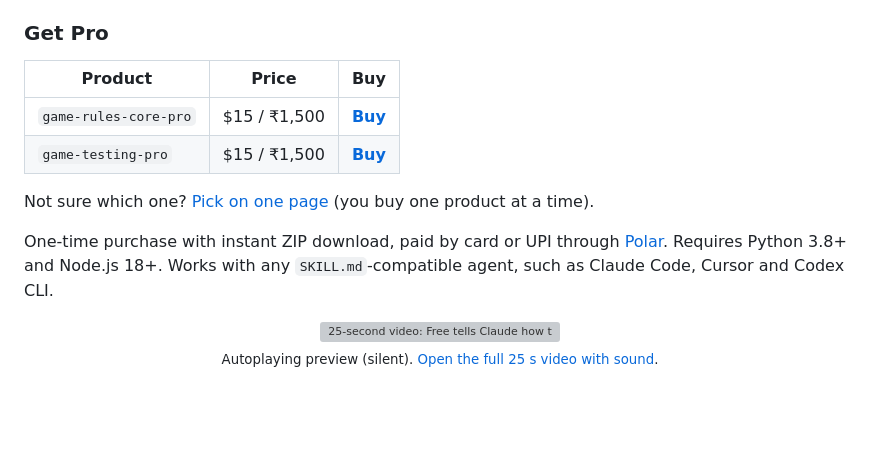
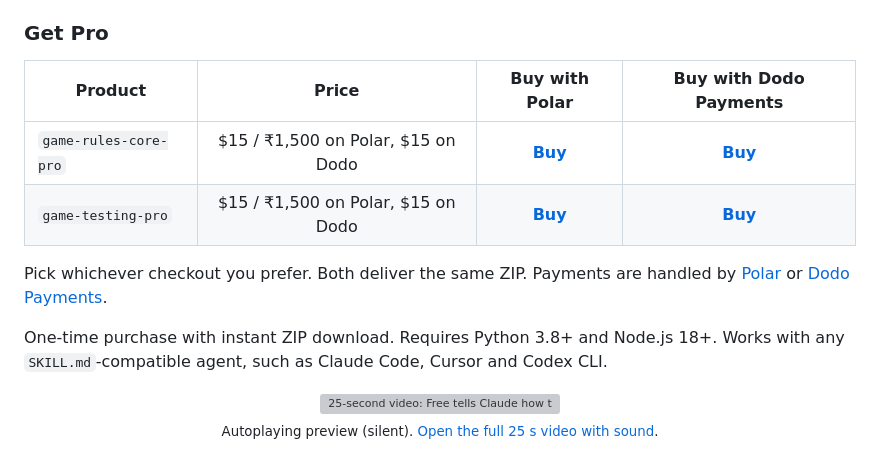
Before and after one commit to Pranesh0805-S/Game-Dev-Skills, a Markdown page: README.md, the part around the change. Drawn GitHub-style; blank space fills up the shorter version; grey boxes are pictures that could not be loaded.

```diff
--- a/README.md
+++ b/README.md
@@ -150,14 +150,14 @@ The free skills tell Claude **how** to write rules and test a game. The Pro edit
 
 ### Get Pro
 
-| Product | Price | Buy |
-|---|:-:|:-:|
-| `game-rules-core-pro` | $15 / ₹1,500 | [**Buy**](https://buy.polar.sh/polar_cl_lzeKXkf01IY1XKe6lyJUeya7pJZtssMgyFL1p1LzNZ0) |
-| `game-testing-pro` | $15 / ₹1,500 | [**Buy**](https://buy.polar.sh/polar_cl_oK8gs2axnu4gEdvzOYb0Wt51kCzp0QdDFM8qL1JkVXx) |
+| Product | Price | Buy with Polar | Buy with Dodo Payments |
+|---|:-:|:-:|:-:|
+| `game-rules-core-pro` | $15 / ₹1,500 on Polar, $15 on Dodo | [**Buy**](https://buy.polar.sh/polar_cl_lzeKXkf01IY1XKe6lyJUeya7pJZtssMgyFL1p1LzNZ0) | [**Buy**](https://checkout.dodopayments.com/buy/pdt_0NqMRgIAKeuBSBbvZCW24?quantity=1) |
+| `game-testing-pro` | $15 / ₹1,500 on Polar, $15 on Dodo | [**Buy**](https://buy.polar.sh/polar_cl_oK8gs2axnu4gEdvzOYb0Wt51kCzp0QdDFM8qL1JkVXx) | [**Buy**](https://checkout.dodopayments.com/buy/pdt_0NqMRYCMZdcKjVtJb0fzs?quantity=1) |
 
-Not sure which one? [Pick on one page](https://buy.polar.sh/polar_cl_FSs07vKzMxl8AOVxela3SdcwPGLWL57mTHeVP2OsCrG) (you buy one product at a time).
+Pick whichever checkout you prefer. Both deliver the same ZIP. Payments are handled by [Polar](https://polar.sh) or [Dodo Payments](https://dodopayments.com).
 
-One-time purchase with instant ZIP download, paid by card or UPI through [Polar](https://polar.sh). Requires Python 3.8+ and Node.js 18+. Works with any `SKILL.md`-compatible agent, such as Claude Code, Cursor and Codex CLI.
+One-time purchase with instant ZIP download. Requires Python 3.8+ and Node.js 18+. Works with any `SKILL.md`-compatible agent, such as Claude Code, Cursor and Codex CLI.
 
 <div align="center">
 
```
